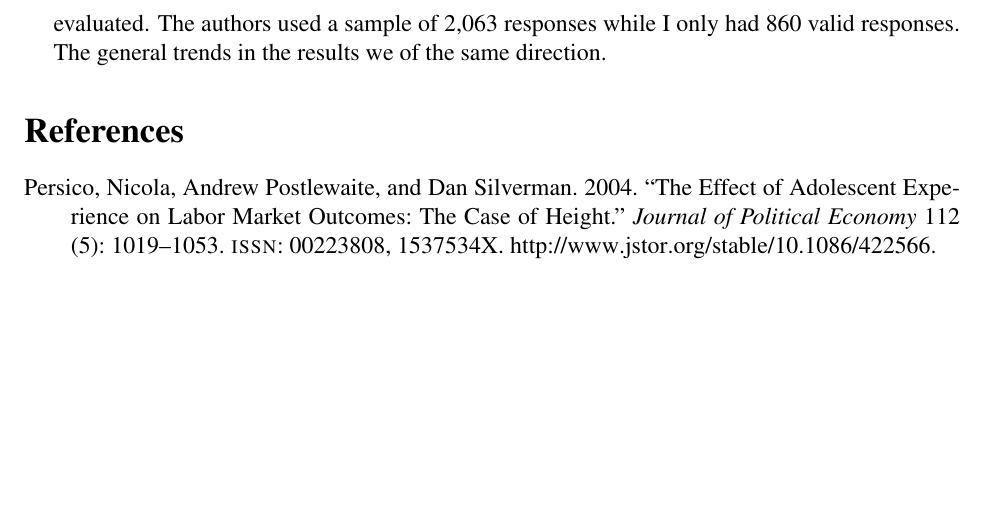
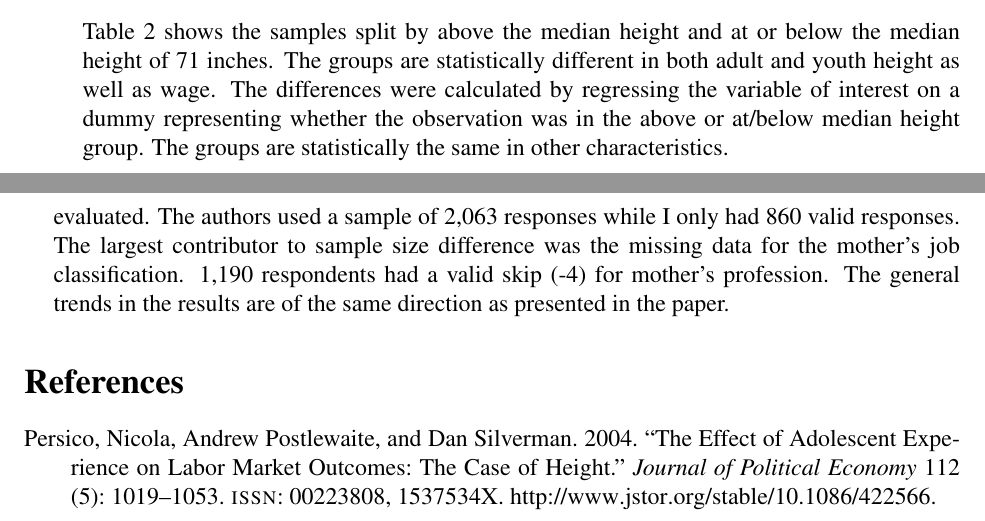
Before and after one commit to alwashere/Econ672_Winter2022, a LaTeX problem sheet (ProblemSets/ProblemSet1/Writing/ProblemSet1.tex): part of page 7 of 7 before the commit and two parts of pages 6 and 8 of 8 after it, the two joined at a grey line, cut at the place of the change, the shorter picture padded with empty space. Compiled offline with pdfLaTeX.

Commit message:
Final Submission

```diff
--- a/ProblemSets/ProblemSet1/Writing/ProblemSet1.tex
+++ b/ProblemSets/ProblemSet1/Writing/ProblemSet1.tex
@@ -345,6 +349,15 @@
     \end{tabular}
     \caption{\textit{Replication of \textcite{Persico2004} Table 2.}}
 \end{table}
+\begin{itemize}
+    \item[] Table 2 shows the samples split by above the median height and at or
+    below the median height of 71 inches.  The groups are statistically
+    different in both adult and youth height as well as wage. The differences
+    were calculated by regressing the variable of interest on a dummy
+    representing whether the observation was in the above or at/below median
+    height group. The groups are statistically the same in other characteristics.
+\end{itemize}
+
 
 \clearpage
 
@@ -368,8 +381,11 @@
     Unlike \textcite{Persico2004}, the returns to teen height are statistically
     indistinguishable from zero in specification (3) and (4). This
     maybe to the different samples evaluated.  The authors used a sample of
-    2,063 responses while I only had 860 valid responses. The general trends
-    in the results we of the same direction.
+    2,063 responses while I only had 860 valid responses. The largest
+    contributor to sample size difference was the missing data for the mother's
+    job classification. 1,190 respondents had a valid skip (-4) for mother's
+    profession. The general trends in the results are of the same direction as
+    presented in the paper.
 \end{enumerate}
 
 \printbibliography
```
Also changed, not shown: ProblemSets/ProblemSet1/Output/educHistogram.png (added), ProblemSets/ProblemSet1/Output/incomeHistogram.png (added), ProblemSets/ProblemSet1/Writing/ProblemSet1.pdf, ProblemSets/ProblemSet1/Writing/ProblemSet1.tex (14 more changed lines), 13 other files.
